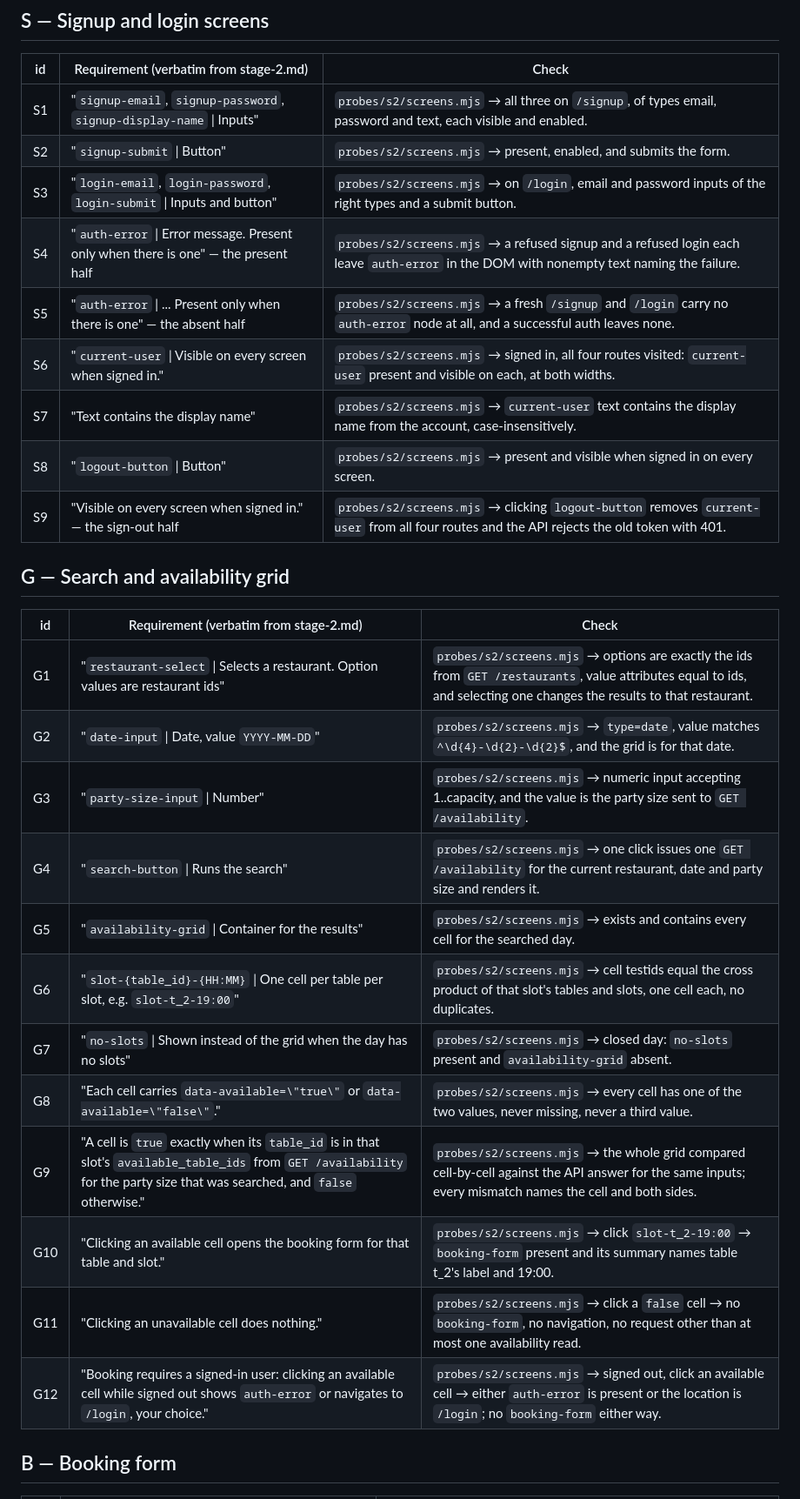
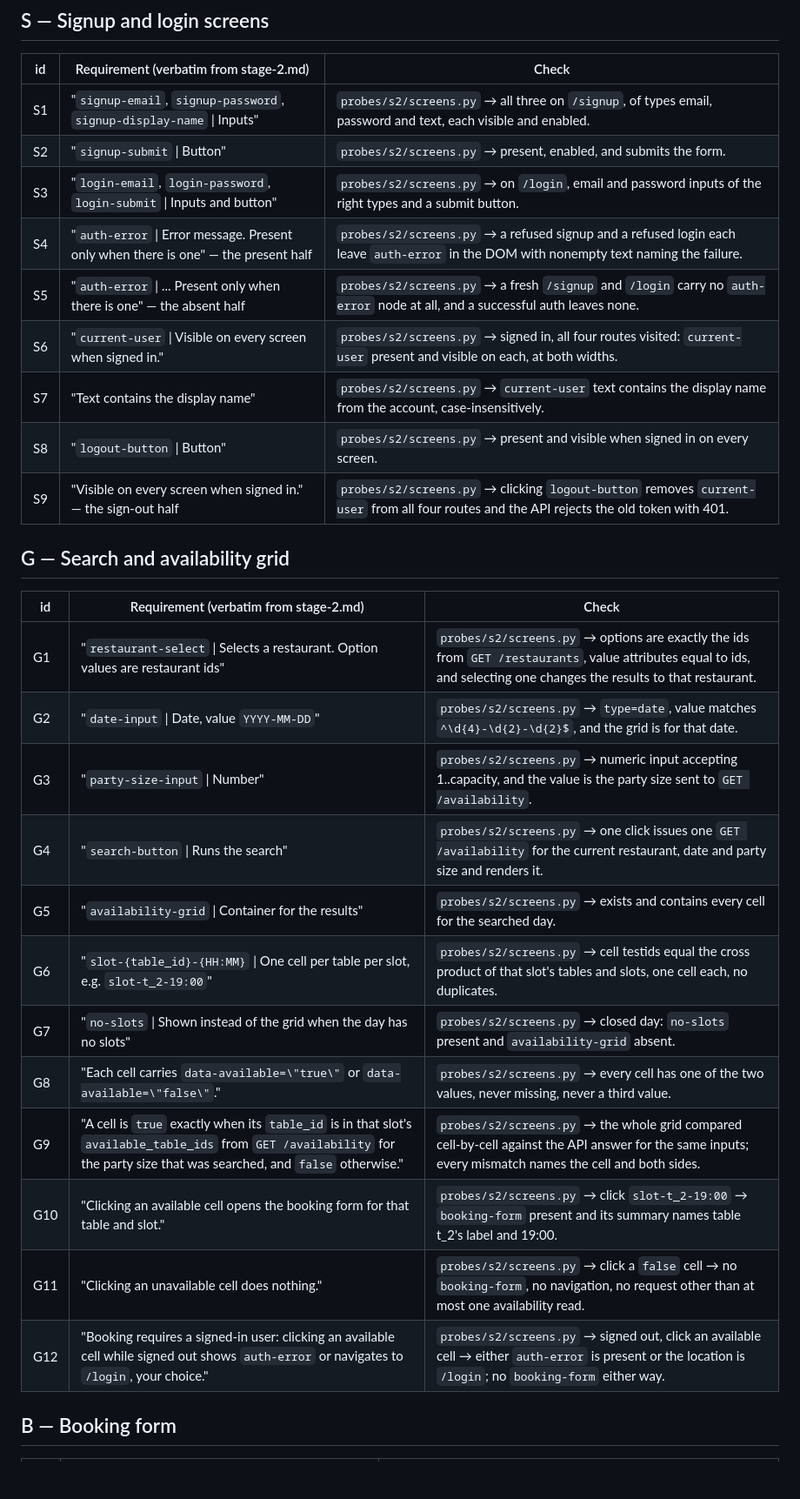
Before and after one commit to aryangorde6/the-adversary-line, a Markdown page: verification/ledger-stage-2.md, the part around one of its changes. Shown at 87% size. Rendered like a GitHub page; blank space fills up the shorter version.

Commit message:
adversary: point the stage-2 ledger at the probes that exist

```diff
--- a/verification/ledger-stage-2.md
+++ b/verification/ledger-stage-2.md
@@ -115,32 +115,32 @@ least one of fill colour, border colour, text colour, or an added text glyph —
 
 | id | Requirement (verbatim from stage-2.md) | Check |
 |---|---|---|
-| S1 | "`signup-email`, `signup-password`, `signup-display-name` \| Inputs" | `probes/s2/screens.mjs` → all three on `/signup`, of types email, password and text, each visible and enabled. |
-| S2 | "`signup-submit` \| Button" | `probes/s2/screens.mjs` → present, enabled, and submits the form. |
-| S3 | "`login-email`, `login-password`, `login-submit` \| Inputs and button" | `probes/s2/screens.mjs` → on `/login`, email and password inputs of the right types and a submit button. |
-| S4 | "`auth-error` \| Error message. Present only when there is one" — the present half | `probes/s2/screens.mjs` → a refused signup and a refused login each leave `auth-error` in the DOM with nonempty text naming the failure. |
-| S5 | "`auth-error` \| ... Present only when there is one" — the absent half | `probes/s2/screens.mjs` → a fresh `/signup` and `/login` carry no `auth-error` node at all, and a successful auth leaves none. |
-| S6 | "`current-user` \| Visible on every screen when signed in." | `probes/s2/screens.mjs` → signed in, all four routes visited: `current-user` present and visible on each, at both widths. |
-| S7 | "Text contains the display name" | `probes/s2/screens.mjs` → `current-user` text contains the display name from the account, case-insensitively. |
-| S8 | "`logout-button` \| Button" | `probes/s2/screens.mjs` → present and visible when signed in on every screen. |
-| S9 | "Visible on every screen when signed in." — the sign-out half | `probes/s2/screens.mjs` → clicking `logout-button` removes `current-user` from all four routes and the API rejects the old token with 401. |
+| S1 | "`signup-email`, `signup-password`, `signup-display-name` \| Inputs" | `probes/s2/screens.py` → all three on `/signup`, of types email, password and text, each visible and enabled. |
+| S2 | "`signup-submit` \| Button" | `probes/s2/screens.py` → present, enabled, and submits the form. |
+| S3 | "`login-email`, `login-password`, `login-submit` \| Inputs and button" | `probes/s2/screens.py` → on `/login`, email and password inputs of the right types and a submit button. |
+| S4 | "`auth-error` \| Error message. Present only when there is one" — the present half | `probes/s2/screens.py` → a refused signup and a refused login each leave `auth-error` in the DOM with nonempty text naming the failure. |
+| S5 | "`auth-error` \| ... Present only when there is one" — the absent half | `probes/s2/screens.py` → a fresh `/signup` and `/login` carry no `auth-error` node at all, and a successful auth leaves none. |
+| S6 | "`current-user` \| Visible on every screen when signed in." | `probes/s2/screens.py` → signed in, all four routes visited: `current-user` present and visible on each, at both widths. |
+| S7 | "Text contains the display name" | `probes/s2/screens.py` → `current-user` text contains the display name from the account, case-insensitively. |
+| S8 | "`logout-button` \| Button" | `probes/s2/screens.py` → present and visible when signed in on every screen. |
+| S9 | "Visible on every screen when signed in." — the sign-out half | `probes/s2/screens.py` → clicking `logout-button` removes `current-user` from all four routes and the API rejects the old token with 401. |
 
 ## G — Search and availability grid
 
 | id | Requirement (verbatim from stage-2.md) | Check |
 |---|---|---|
-| G1 | "`restaurant-select` \| Selects a restaurant. Option values are restaurant ids" | `probes/s2/screens.mjs` → options are exactly the ids from `GET /restaurants`, value attributes equal to ids, and selecting one changes the results to that restaurant. |
-| G2 | "`date-input` \| Date, value `YYYY-MM-DD`" | `probes/s2/screens.mjs` → `type=date`, value matches `^\d{4}-\d{2}-\d{2}$`, and the grid is for that date. |
-| G3 | "`party-size-input` \| Number" | `probes/s2/screens.mjs` → numeric input accepting 1..capacity, and the value is the party size sent to `GET /availability`. |
-| G4 | "`search-button` \| Runs the search" | `probes/s2/screens.mjs` → one click issues one `GET /availability` for the current restaurant, date and party size and renders it. |
-| G5 | "`availability-grid` \| Container for the results" | `probes/s2/screens.mjs` → exists and contains every cell for the searched day. |
-| G6 | "`slot-{table_id}-{HH:MM}` \| One cell per table per slot, e.g. `slot-t_2-19:00`" | `probes/s2/screens.mjs` → cell testids equal the cross product of that slot's tables and slots, one cell each, no duplicates. |
-| G7 | "`no-slots` \| Shown instead of the grid when the day has no slots" | `probes/s2/screens.mjs` → closed day: `no-slots` present and `availability-grid` absent. |
-| G8 | "Each cell carries `data-available=\"true\"` or `data-available=\"false\"`." | `probes/s2/screens.mjs` → every cell has one of the two values, never missing, never a third value. |
-| G9 | "A cell is `true` exactly when its `table_id` is in that slot's `available_table_ids` from `GET /availability` for the party size that was searched, and `false` otherwise." | `probes/s2/screens.mjs` → the whole grid compared cell-by-cell against the API answer for the same inputs; every mismatch names the cell and both sides. |
-| G10 | "Clicking an available cell opens the booking form for that table and slot." | `probes/s2/screens.mjs` → click `slot-t_2-19:00` → `booking-form` present and its summary names table t_2's label and 19:00. |
-| G11 | "Clicking an unavailable cell does nothing." | `probes/s2/screens.mjs` → click a `false` cell → no `booking-form`, no navigation, no request other than at most one availability read. |
-| G12 | "Booking requires a signed-in user: clicking an available cell while signed out shows `auth-error` or navigates to `/login`, your choice." | `probes/s2/screens.mjs` → signed out, click an available cell → either `auth-error` is present or the location is `/login`; no `booking-form` either way. |
+| G1 | "`restaurant-select` \| Selects a restaurant. Option values are restaurant ids" | `probes/s2/screens.py` → options are exactly the ids from `GET /restaurants`, value attributes equal to ids, and selecting one changes the results to that restaurant. |
+| G2 | "`date-input` \| Date, value `YYYY-MM-DD`" | `probes/s2/screens.py` → `type=date`, value matches `^\d{4}-\d{2}-\d{2}$`, and the grid is for that date. |
+| G3 | "`party-size-input` \| Number" | `probes/s2/screens.py` → numeric input accepting 1..capacity, and the value is the party size sent to `GET /availability`. |
+| G4 | "`search-button` \| Runs the search" | `probes/s2/screens.py` → one click issues one `GET /availability` for the current restaurant, date and party size and renders it. |
+| G5 | "`availability-grid` \| Container for the results" | `probes/s2/screens.py` → exists and contains every cell for the searched day. |
+| G6 | "`slot-{table_id}-{HH:MM}` \| One cell per table per slot, e.g. `slot-t_2-19:00`" | `probes/s2/screens.py` → cell testids equal the cross product of that slot's tables and slots, one cell each, no duplicates. |
+| G7 | "`no-slots` \| Shown instead of the grid when the day has no slots" | `probes/s2/screens.py` → closed day: `no-slots` present and `availability-grid` absent. |
+| G8 | "Each cell carries `data-available=\"true\"` or `data-available=\"false\"`." | `probes/s2/screens.py` → every cell has one of the two values, never missing, never a third value. |
+| G9 | "A cell is `true` exactly when its `table_id` is in that slot's `available_table_ids` from `GET /availability` for the party size that was searched, and `false` otherwise." | `probes/s2/screens.py` → the whole grid compared cell-by-cell against the API answer for the same inputs; every mismatch names the cell and both sides. |
+| G10 | "Clicking an available cell opens the booking form for that table and slot." | `probes/s2/screens.py` → click `slot-t_2-19:00` → `booking-form` present and its summary names table t_2's label and 19:00. |
+| G11 | "Clicking an unavailable cell does nothing." | `probes/s2/screens.py` → click a `false` cell → no `booking-form`, no navigation, no request other than at most one availability read. |
+| G12 | "Booking requires a signed-in user: clicking an available cell while signed out shows `auth-error` or navigates to `/login`, your choice." | `probes/s2/screens.py` → signed out, click an available cell → either `auth-error` is present or the location is `/login`; no `booking-form` either way. |
 
 ## B — Booking form
 
```
Also changed, not shown: other parts of verification/ledger-stage-2.md (+61 -61 lines).
